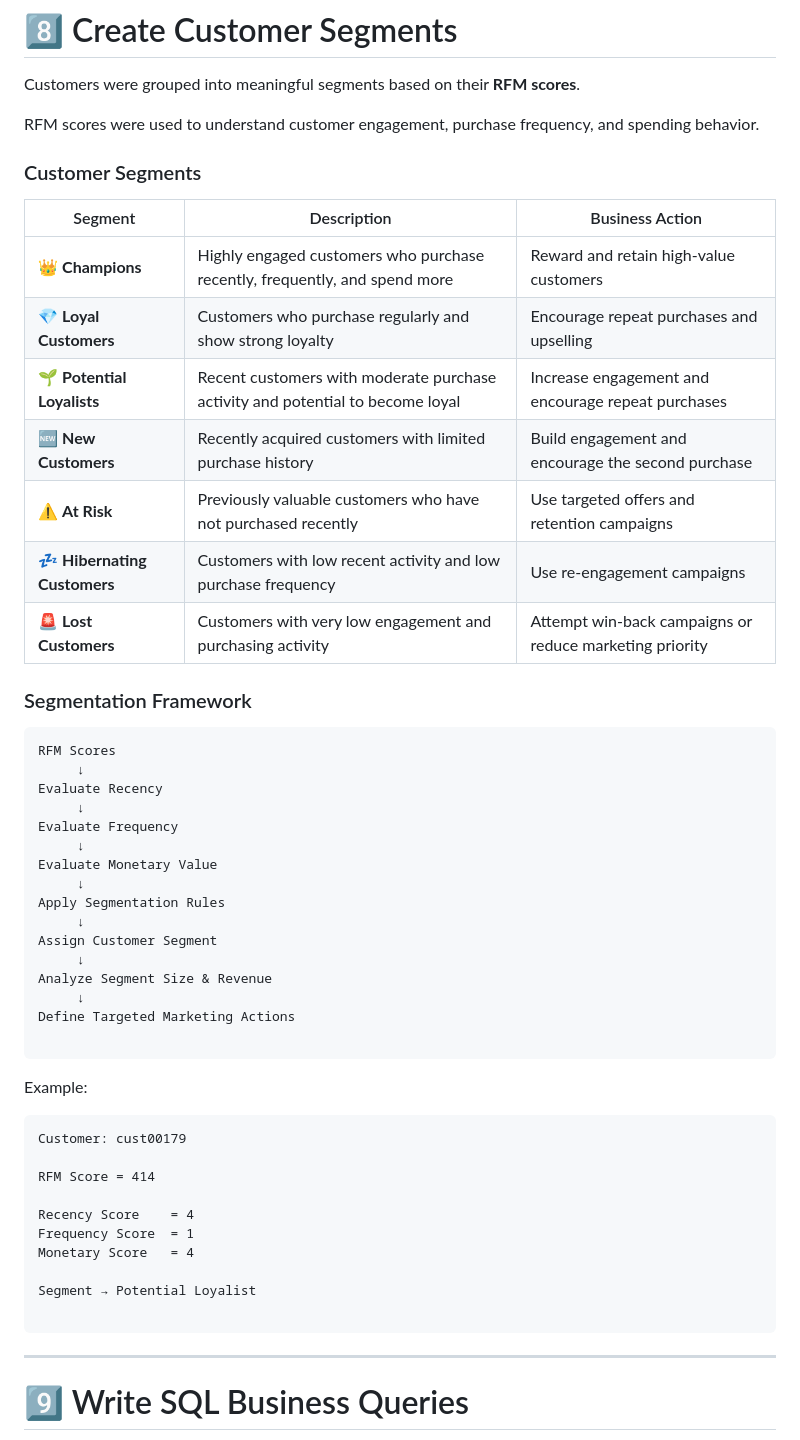
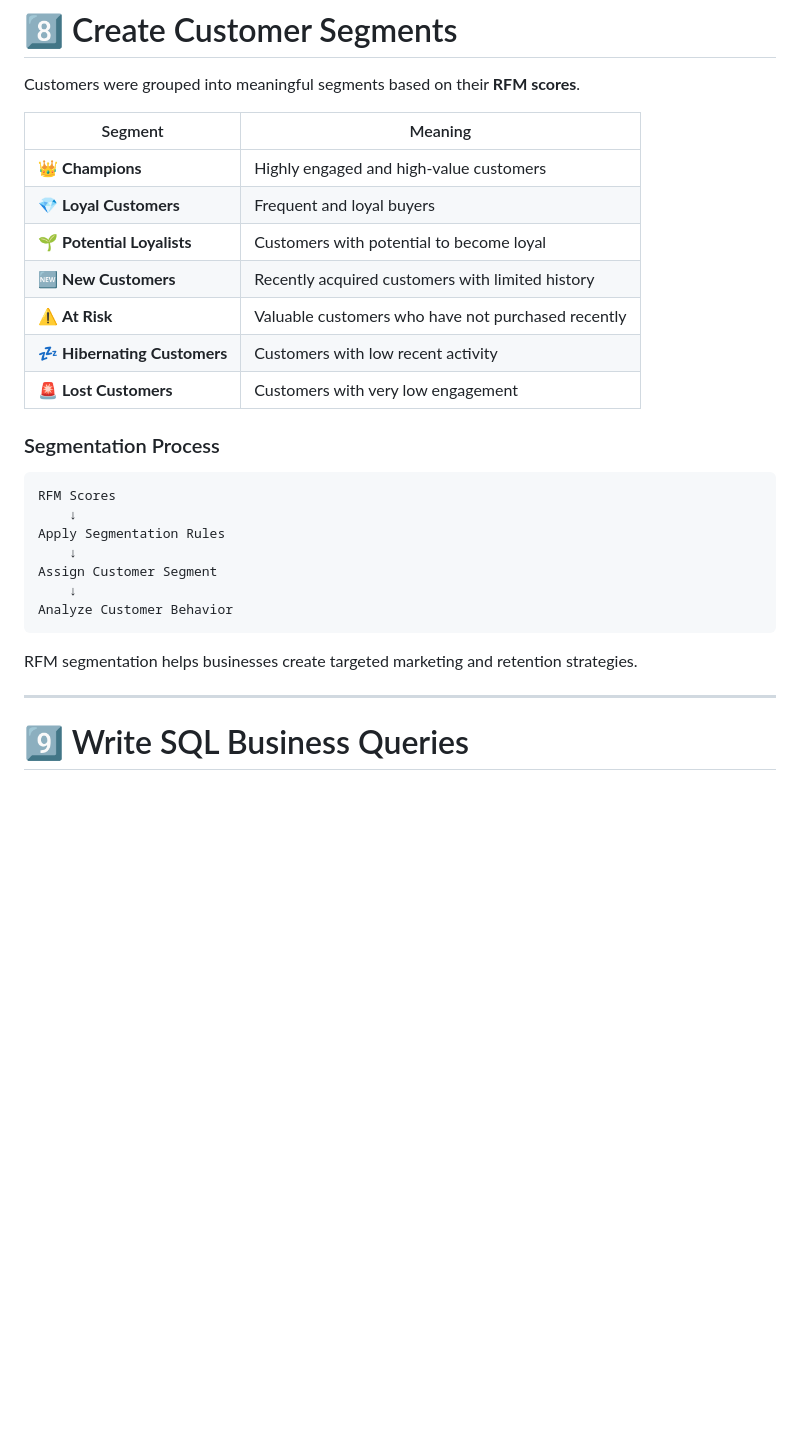
Before and after one commit to sutharshiv482-coder/Customer-Segmentation-RFM-Analysis, a Markdown page: README.md, the part around the change. GitHub-like rendering; blank space fills up the shorter version.

Commit message:
Revise customer segments and segmentation process
Updated customer segmentation details and removed redundant sections.

````diff
--- a/README.md
+++ b/README.md
@@ -226,54 +226,28 @@ RFM Score = 414
 
 Customers were grouped into meaningful segments based on their **RFM scores**.
 
-RFM scores were used to understand customer engagement, purchase frequency, and spending behavior.
+| Segment | Meaning |
+|---------|---------|
+| 👑 **Champions** | Highly engaged and high-value customers |
+| 💎 **Loyal Customers** | Frequent and loyal buyers |
+| 🌱 **Potential Loyalists** | Customers with potential to become loyal |
+| 🆕 **New Customers** | Recently acquired customers with limited history |
+| ⚠️ **At Risk** | Valuable customers who have not purchased recently |
+| 💤 **Hibernating Customers** | Customers with low recent activity |
+| 🚨 **Lost Customers** | Customers with very low engagement |
 
-### Customer Segments
-
-| Segment | Description | Business Action |
-|---------|-------------|-----------------|
-| 👑 **Champions** | Highly engaged customers who purchase recently, frequently, and spend more | Reward and retain high-value customers |
-| 💎 **Loyal Customers** | Customers who purchase regularly and show strong loyalty | Encourage repeat purchases and upselling |
-| 🌱 **Potential Loyalists** | Recent customers with moderate purchase activity and potential to become loyal | Increase engagement and encourage repeat purchases |
-| 🆕 **New Customers** | Recently acquired customers with limited purchase history | Build engagement and encourage the second purchase |
-| ⚠️ **At Risk** | Previously valuable customers who have not purchased recently | Use targeted offers and retention campaigns |
-| 💤 **Hibernating Customers** | Customers with low recent activity and low purchase frequency | Use re-engagement campaigns |
-| 🚨 **Lost Customers** | Customers with very low engagement and purchasing activity | Attempt win-back campaigns or reduce marketing priority |
-
-### Segmentation Framework
+### Segmentation Process
 
 ```text
 RFM Scores
-     ↓
-Evaluate Recency
-     ↓
-Evaluate Frequency
-     ↓
-Evaluate Monetary Value
-     ↓
+    ↓
 Apply Segmentation Rules
-     ↓
+    ↓
 Assign Customer Segment
-     ↓
-Analyze Segment Size & Revenue
-     ↓
-Define Targeted Marketing Actions
-
+    ↓
+Analyze Customer Behavior
 ```
-Example:
-
-```text
-Customer: cust00179
-
-RFM Score = 414
-
-Recency Score    = 4
-Frequency Score  = 1
-Monetary Score   = 4
-
-Segment → Potential Loyalist
-
-```
+RFM segmentation helps businesses create targeted marketing and retention strategies.
 
 ---
 
````
